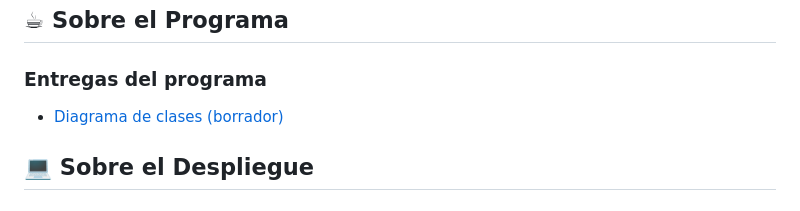
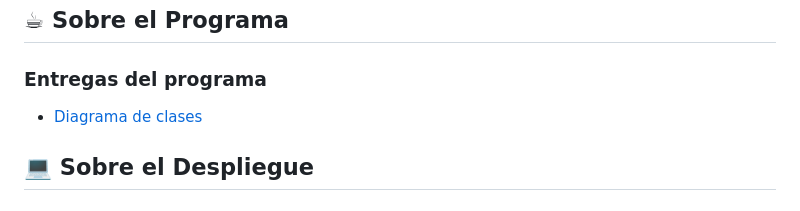
Before and after one commit to davidgsDAW/RETA_2526_EQUIPO4, a Markdown page: README.md, the part around the change. GitHub-like rendering.

```diff
--- a/README.md
+++ b/README.md
@@ -102,7 +102,7 @@ A continuación se muestran las principales tecnologías usadas para el desarrol
 
 ### Entregas del programa
 
-- [Diagrama de clases (borrador)](/Documentacion/ED/entrega-diagrama-clases/diagrama-clases.drawio)
+- [Diagrama de clases](/Documentacion/ED/entrega-diagrama-clases/diagrama-clases.drawio)
 
 ## 💻 Sobre el Despliegue
 
```
